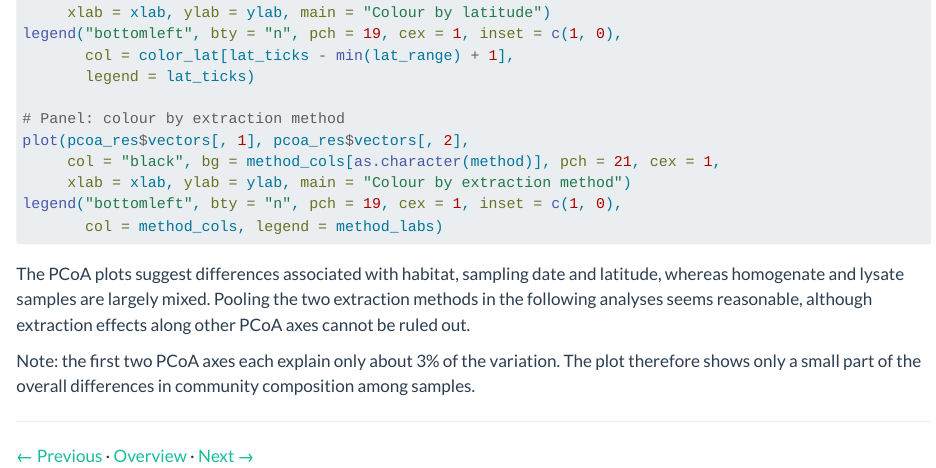
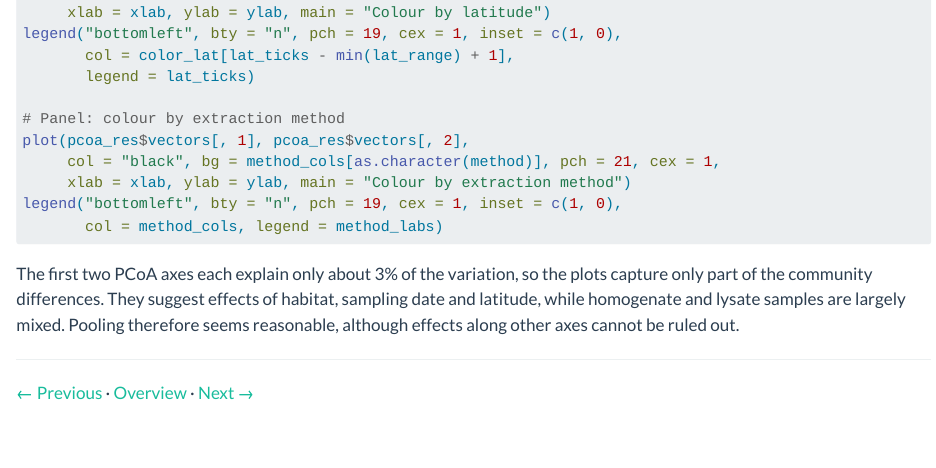
Before and after one commit to biodiversitydata-se/sbdi-eDNA-biosyst-eu, a Quarto document (tutorial-04-pcoa.qmd): the page in a window 1100 px wide, from 2790 px down. Rendered offline with R 4.5, knitr and Pandoc in place of Quarto, with nearby package versions.

Commit message:
Merge PCoA interpretation and variance-explained note into one paragraph
Co-Authored-By: Claude Sonnet 5 <noreply@anthropic.com>

````diff
--- a/tutorial-04-pcoa.qmd
+++ b/tutorial-04-pcoa.qmd
@@ -146,9 +146,7 @@ legend("bottomleft", bty = "n", pch = 19, cex = 1, inset = c(1, 0),
        col = method_cols, legend = method_labs)
 ```
 
-The PCoA plots suggest differences associated with habitat, sampling date and latitude, whereas homogenate and lysate samples are largely mixed. Pooling the two extraction methods in the following analyses seems reasonable, although extraction effects along other PCoA axes cannot be ruled out.
-
-Note: the first two PCoA axes each explain only about 3% of the variation. The plot therefore shows only a small part of the overall differences in community composition among samples.
+The first two PCoA axes each explain only about 3% of the variation, so the plots capture only part of the community differences. They suggest effects of habitat, sampling date and latitude, while homogenate and lysate samples are largely mixed. Pooling therefore seems reasonable, although effects along other axes cannot be ruled out.
 
 ---
 
````
